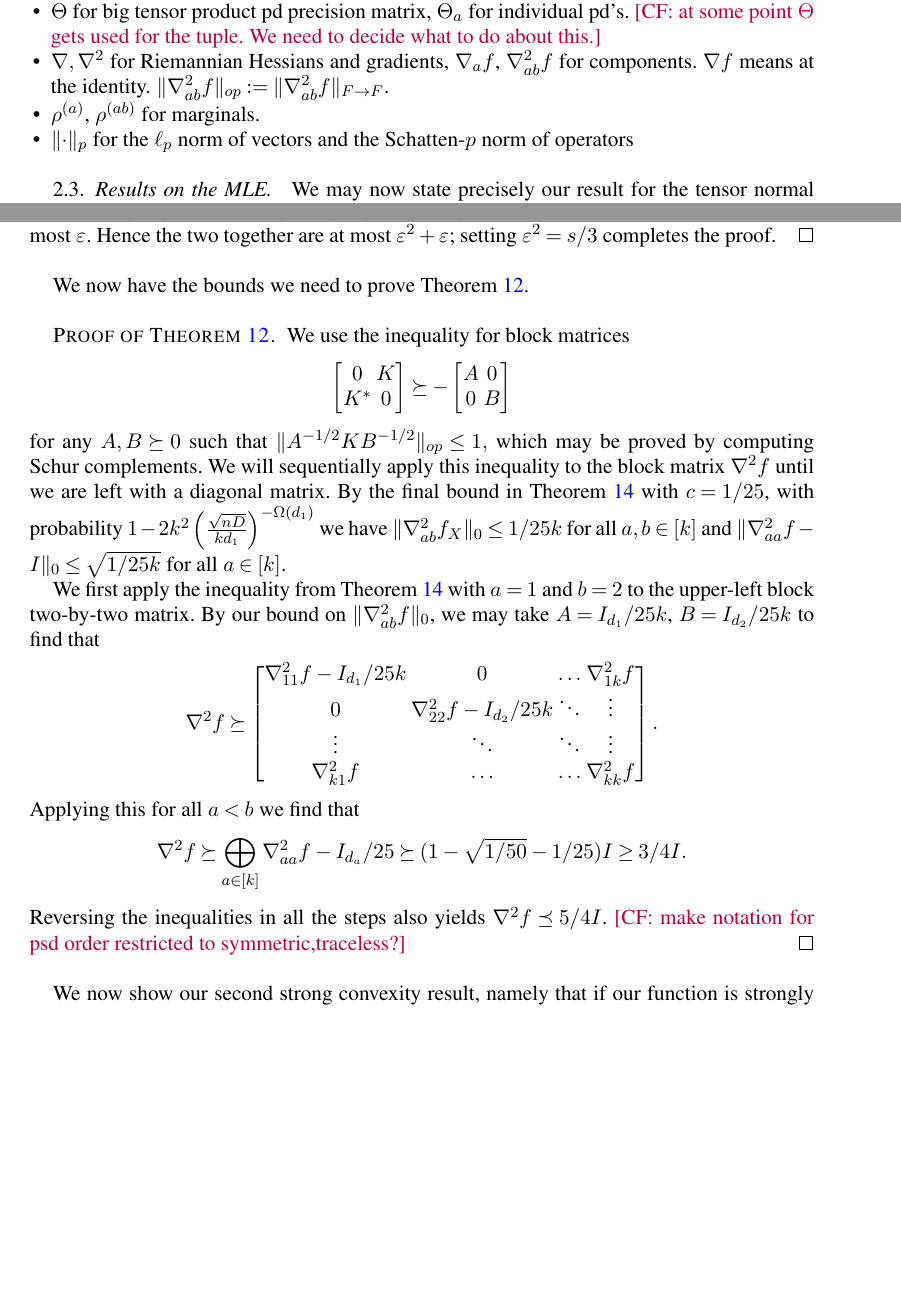
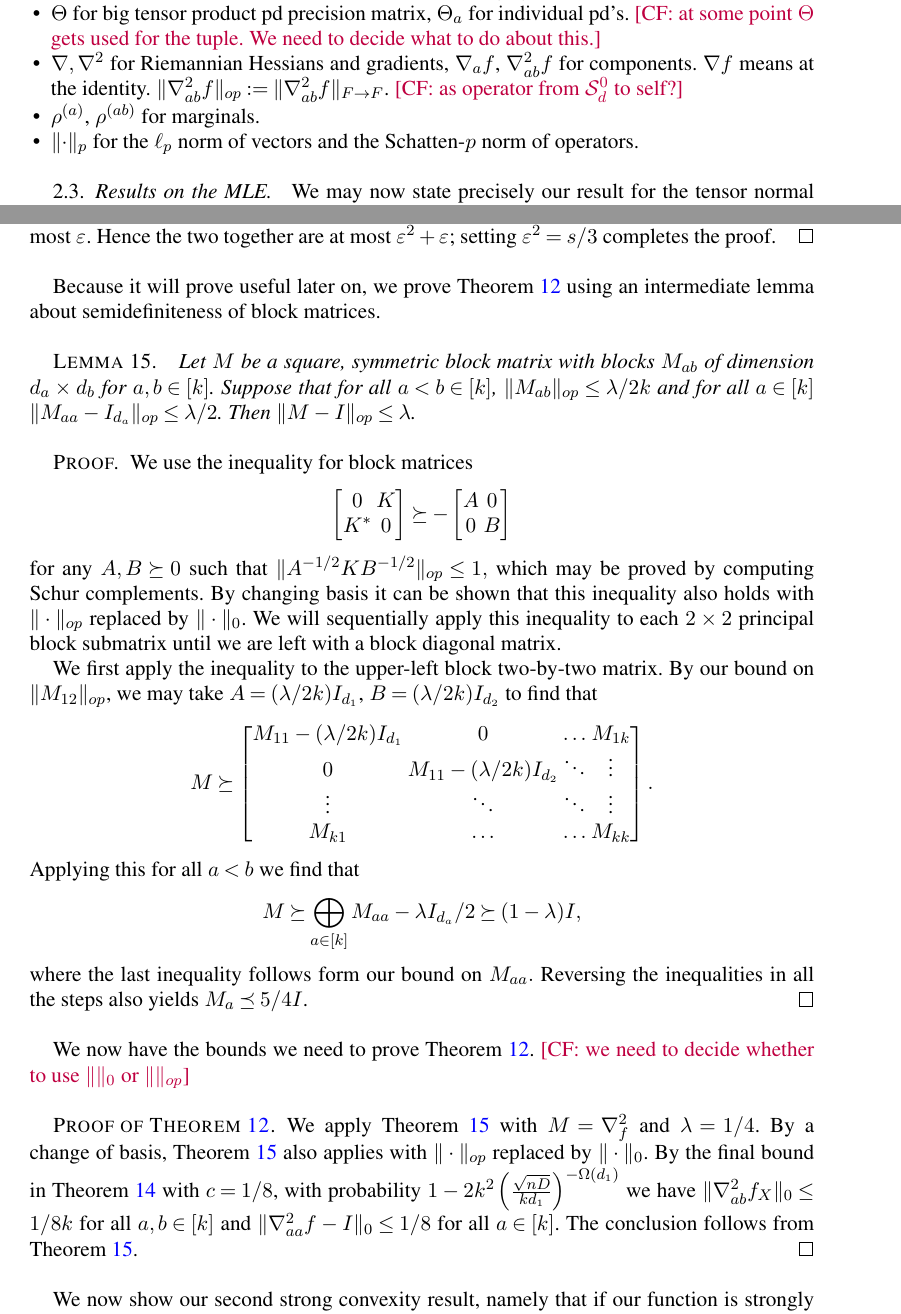
Before and after one commit to colefranks/MatrixNormalShrinkFlop, a LaTeX document (tensor-mle.tex): two parts of pages 6 and 16 of 43, joined at a grey line, cut so that both start at the same text, the shorter picture padded with empty space. Compiled offline with pdfLaTeX.

Commit message:
added lem:block-matrix for cowboy oliveira

```diff
--- a/tensor-mle.tex
+++ b/tensor-mle.tex
@@ -342,11 +342,11 @@ $$\SL = \prod_{a=1}^k \SL_{d_a}, \SPD = \prod_{a = 1}^k \PD_{d_a}^1, \Sym = \big
 %\MW{Suppressing the $^1$ and $^0$ is a bit confusing I think. Maybe $\operatorname{SPD}$ for $\SPD$ with $\det=1$? I still feel that $\Sym$ looks somewhat horrible (with or without subscript, but I am not sure what would be better).}
 %\item $G = \prod_{a=1}^k \SL_{d_a}$, $P = \prod_{a=1}^k \PD_{d_a}^1$, and $S = \bigoplus_{a=1}^k \Sym_{d_a}^0$.
 
-\item $\nabla, \nabla^2$ for Riemannian Hessians and gradients, $\nabla_a f$, $\nabla^2_{ab} f$ for components. $\nabla f$ means at the identity. $\|\nabla^2_{ab}f\|_{op}:=\|\nabla^2_{ab}f\|_{F\to F}$.
+\item $\nabla, \nabla^2$ for Riemannian Hessians and gradients, $\nabla_a f$, $\nabla^2_{ab} f$ for components. $\nabla f$ means at the identity. $\|\nabla^2_{ab}f\|_{op}:=\|\nabla^2_{ab}f\|_{F\to F}$. \CF{as operator from $\Sym_{d}^0$ to self?}
 %\item $C, c$ large (resp. small) constants that change line to line.
 \item $\rho^{(a)}$, $\rho^{(ab)}$ for marginals.
 %\item $I$ for an identity matrix, $I_a$ for the $d_a \times d_a$ identity matrix
-\item $\norm{\cdot}_p$ for the $\ell_p$ norm of vectors and the Schatten-$p$ norm of operators
+\item $\norm{\cdot}_p$ for the $\ell_p$ norm of vectors and the Schatten-$p$ norm of operators.
 \end{itemize}
 
 
@@ -909,26 +906,33 @@ Next we prove \cref{eq:diag-hess}. Recall again from \cref{lem:hessian} that the
 \end{align}
 Recall again that $\norm{\nabla_a f_{\rv}}_{\op} = \|\sqrt{d_a} \rho^{(a)} - I_a/\sqrt{d_a}\|_{op} \leq \eps/\sqrt{d_a}$ with probability $1 - e^{-D n \eps^2/2Cd_a}$; condition on this event. Reusing the calculation in \cref{eq:second-term-hess} shows that the second term of the right-hand-side of \cref{eq:on-diag-hess-ii} is at most $\eps^2\|Y\|_F.$ Similarly, the bound on the gradient tells us $ |\tr (\sqrt{d_a} \rho^{(a)}  - I_a/\sqrt{d_a})Y^2| \leq \eps \tr Y^2/\sqrt{d_a}$, or that the first term of \cref{eq:on-diag-hess-ii} is at most $\eps$. Hence the two together are at most $\eps^2 + \eps$; setting $\eps^2 = s/3$ completes the proof.
 \end{proof}
-We now have the bounds we need to prove \cref{thm:tensor-convexity}.
-
-\begin{proof}[Proof of \cref{thm:tensor-convexity}]
+ Because it will prove useful later on, we prove \cref{thm:tensor-convexity} using an intermediate lemma about semidefiniteness of block matrices.
+
+\begin{lemma}\label{lem:block-matrix}
+Let $M$ be a square, symmetric block matrix with blocks $M_{ab}$ of dimension $d_a \times d_b$ for $a,b \in [k]$. Suppose that for all $a < b \in [k]$, $\|M_{ab}\|_{op} \leq \lambda/2k$ and for all $a \in [k]$ $\|M_{aa} - I_{d_a}\|_{op} \leq \lambda/2$. Then $\|M - I\|_{op} \leq \lambda$.%, and in particular $f$ is $(1 - \lambda)$-geodesically convex at the identity.
+\end{lemma}
+\begin{proof}
 We use the inequality for block matrices
-$$\begin{bmatrix} 0 & K \\ K^{*} & 0 \end{bmatrix} \succeq - \begin{bmatrix} A & 0 \\ 0 & B \end{bmatrix}$$ for any $A,B \succeq 0$ such that $\|A^{-1/2} K B^{-1/2}\|_{op} \leq 1,$ which may be proved by computing Schur complements. We will sequentially apply this inequality to the block matrix $\nabla^2 f$ until we are left with a diagonal matrix. By the final bound in \cref{cor:off-diag-hess} with $c = 1/25$, with probability $1 - 2k^2 \left(\frac {\sqrt{nD}}{kd_1}\right)^{ - \Omega(d_1)}$ we have $\|\nabla^2_{ab} f_{\rv}\|_0 \leq 1/25k$ for all $a,b \in [k]$ and $\|\nabla^2_{aa}f - I\|_0 \leq \sqrt{1/25k}$ for all $a \in [k]$.
-
-We first apply the inequality from \cref{cor:off-diag-hess} with $a = 1$ and $b = 2$ to the upper-left block two-by-two matrix. By our bound on $\|\nabla^2_{ab} f\|_{0}$, we may take
-   $A = I_{d_1}/25k$, $B = I_{d_2}/25k$ to find that
+$$\begin{bmatrix} 0 & K \\ K^{*} & 0 \end{bmatrix} \succeq - \begin{bmatrix} A & 0 \\ 0 & B \end{bmatrix}$$ for any $A,B \succeq 0$ such that $\|A^{-1/2} K B^{-1/2}\|_{op} \leq 1,$ which may be proved by computing Schur complements. By changing basis it can be shown that this inequality also holds with $\| \cdot \|_{op}$ replaced by $\|\cdot\|_0$. We will sequentially apply this inequality to each $2\times 2$ principal block submatrix until we are left with a block diagonal matrix.
+%By the final bound in \cref{cor:off-diag-hess} with $c = 1/25$, with probability $1 - 2k^2 \left(\frac {\sqrt{nD}}{kd_1}\right)^{ - \Omega(d_1)}$ we have $\|\nabla^2_{ab} f_{\rv}\|_0 \leq 1/25k$ for all $a,b \in [k]$ and $\|\nabla^2_{aa}f - I\|_0 \leq \sqrt{1/25k}$ for all $a \in [k]$.
+
+We first apply the inequality to the upper-left block two-by-two matrix. By our bound on $\|M_{12}\|_{op}$, we may take
+   $A = (\lambda/2k) I_{d_1}$, $B = (\lambda/2k) I_{d_2}$ to find that
    \begin{align*}
-\nabla^2 f \succeq \begin{bmatrix}
- \nabla^2_{11} f -  I_{d_1}/25k & 0 & \hdots &  \nabla^2_{1k} f \\
-0 & \nabla^2_{22} f - I_{d_2}/25k & \ddots & \vdots \\
+M \succeq \begin{bmatrix}
+M_{11}-  (\lambda/2k) I_{d_1} & 0 & \hdots &  M_{1k} \\
+0 & M_{11} - (\lambda/2k) I_{d_2} & \ddots & \vdots \\
 \vdots & \ddots & \ddots & \vdots\\
-\nabla^2_{k1}f & \hdots &  \hdots & \nabla^2_{kk} f \\
+M_{k1} & \hdots &  \hdots & M_{kk}\\
   \end{bmatrix}.\end{align*}
  Applying this for all $a < b$ we find that
- $$\nabla^2 f  \succeq \bigoplus_{a \in [k]} \nabla^2_{aa} f - I_{d_a}/25 \succeq (1 - \sqrt{1/50} - 1/25) I \geq 3/4 I. $$
- Reversing the inequalities in all the steps also yields $\nabla^2 f \preceq 5/4 I$. \CF{make notation for psd order restricted to symmetric,traceless?}
-%The last thing we need is a lower bound on $\nabla^2_{aa} f.$ This operator is again a sum of two terms, the latter of which we have already analyzed. The former defines the quadratic form $Y \mapsto d_a \tr \rho^{(a)} Y^2$ on $\smallSym^0_{d_a}$, and using the bound $\|\rho^{(a)} - I_{d_a}/{d_a}\|_{op} \leq \eps/d_a$ one checks that $\tr \rho^{(a)} Y^2 \in \frac{1 \pm \eps }{d_a} \tr Y^2 = \frac{1 \pm \eps }{d_a} \|Y\|_{F}^2. $ Combining this bound with the bound on the second term, we have $\nabla^2_{aa} f \succeq (1 -  \eps  - \eps^2 ) I_{d_a}$. Plugging this into the direct sum, we have $\nabla^2 f \succeq (1  - \eps - \eps^2  - (k - 1) (\lambda + \eps^2)) I$. Reversing the inequalities in all the steps also yields $\nabla^2 f \preceq (1  + \eps + \eps^2  + (k - 1) (\lambda + \eps^2))$. \CF{set epsilon, apply probability bounds}
-\end{proof}
+ $$M \succeq \bigoplus_{a \in [k]} M_{aa} -  \lambda I_{d_a}/2 \succeq (1 -\lambda) I, $$
+ where the last inequality follows form our bound on $M_{aa}.$ Reversing the inequalities in all the steps also yields $M_a \preceq 5/4 I$. \end{proof}
+
+We now have the bounds we need to prove \cref{thm:tensor-convexity}. \CF{we need to decide whether to use $\|\|_0$ or $\| \|_{op}$}
+
+
+\begin{proof}[Proof of \cref{thm:tensor-convexity}] We apply \cref{lem:block-matrix} with $M = \nabla^2_f$ and $\lambda = 1/4$. By a change of basis, \cref{lem:block-matrix} also applies with $\| \cdot \|_{op}$ replaced by $\|\cdot \|_0$. By the final bound in \cref{cor:off-diag-hess} with $c = 1/8$, with probability $1 - 2k^2 \left(\frac {\sqrt{nD}}{kd_1}\right)^{ - \Omega(d_1)}$ we have $\|\nabla^2_{ab} f_{\rv}\|_0 \leq 1/8k$ for all $a,b \in [k]$ and $\|\nabla^2_{aa}f - I\|_0 \leq 1/8$ for all $a \in [k]$. The conclusion follows from \cref{lem:block-matrix}.\end{proof}
 
 
 %$$\bigl(\tr Y \rho^{(a)}\bigr)\bigl(\tr Z \rho^{(b)}\bigr)$$
```
Also changed, not shown: tensor-mle.tex (13 more changed lines).
